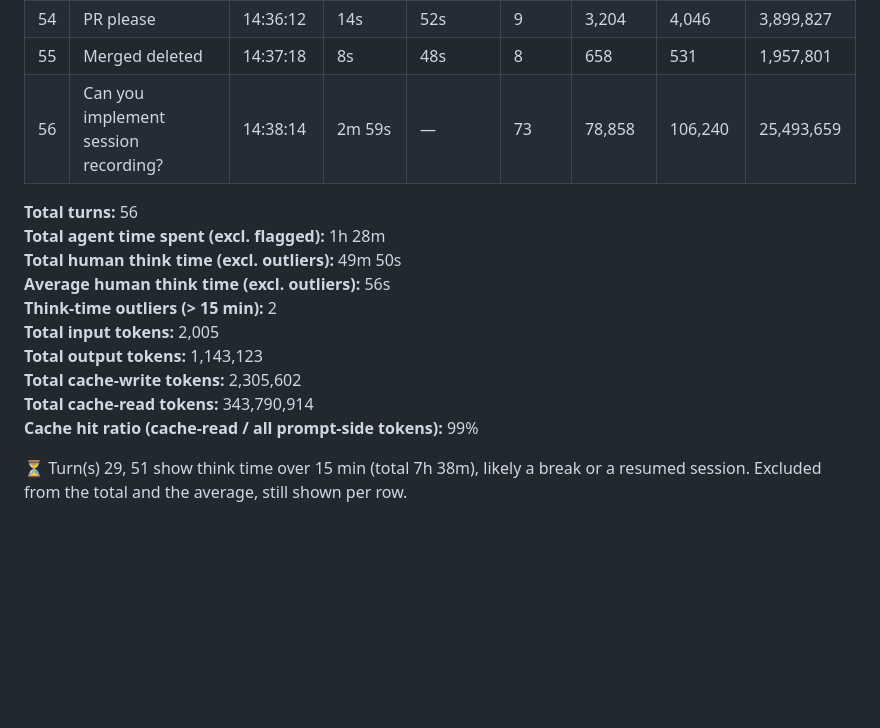
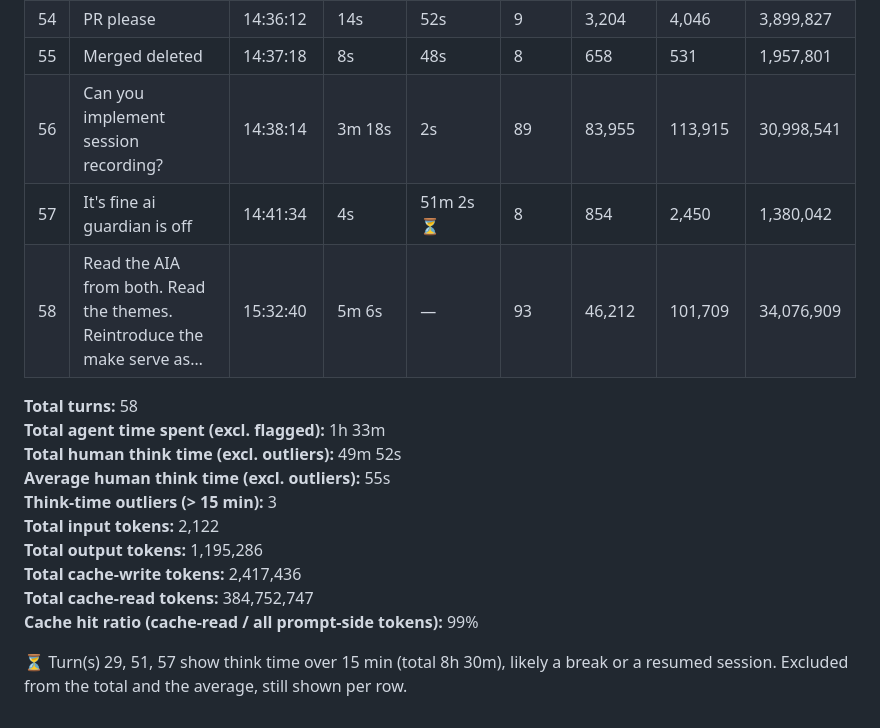
Before and after one commit to vibecoder-1z3r0/visual-lax-drills, a Markdown page: session-logs/2026-11-21T0444Z.md, the part around the change. Drawn GitHub-style; blank space fills up the shorter version.

```diff
--- a/session-logs/2026-11-21T0444Z.md
+++ b/session-logs/2026-11-21T0444Z.md
@@ -64,17 +64,19 @@ edit it by hand; a later session writes its own file instead of changing this on
 | 53 | Coach is too far away from the cone again for the ground ball mania dr… | 14:29:01 | 2m 59s | 4m 12s | 64 | 38,154 | 79,679 | 19,666,689 |
 | 54 | PR please | 14:36:12 | 14s | 52s | 9 | 3,204 | 4,046 | 3,899,827 |
 | 55 | Merged deleted | 14:37:18 | 8s | 48s | 8 | 658 | 531 | 1,957,801 |
-| 56 | Can you implement session recording? | 14:38:14 | 2m 59s | — | 73 | 78,858 | 106,240 | 25,493,659 |
+| 56 | Can you implement session recording? | 14:38:14 | 3m 18s | 2s | 89 | 83,955 | 113,915 | 30,998,541 |
+| 57 | It's fine ai guardian is off | 14:41:34 | 4s | 51m 2s ⏳ | 8 | 854 | 2,450 | 1,380,042 |
+| 58 | Read the AIA from both. Read the themes. Reintroduce the make serve as… | 15:32:40 | 5m 6s | — | 93 | 46,212 | 101,709 | 34,076,909 |
 
-**Total turns:** 56
-**Total agent time spent (excl. flagged):** 1h 28m
-**Total human think time (excl. outliers):** 49m 50s
-**Average human think time (excl. outliers):** 56s
-**Think-time outliers (> 15 min):** 2
-**Total input tokens:** 2,005
-**Total output tokens:** 1,143,123
-**Total cache-write tokens:** 2,305,602
-**Total cache-read tokens:** 343,790,914
+**Total turns:** 58
+**Total agent time spent (excl. flagged):** 1h 33m
+**Total human think time (excl. outliers):** 49m 52s
+**Average human think time (excl. outliers):** 55s
+**Think-time outliers (> 15 min):** 3
+**Total input tokens:** 2,122
+**Total output tokens:** 1,195,286
+**Total cache-write tokens:** 2,417,436
+**Total cache-read tokens:** 384,752,747
 **Cache hit ratio (cache-read / all prompt-side tokens):** 99%
 
-⏳ Turn(s) 29, 51 show think time over 15 min (total 7h 38m), likely a break or a resumed session. Excluded from the total and the average, still shown per row.
+⏳ Turn(s) 29, 51, 57 show think time over 15 min (total 8h 30m), likely a break or a resumed session. Excluded from the total and the average, still shown per row.
```
Also changed, not shown: AGENTS.md (+32 -8 lines), README.md (+3 -2 lines), docs/screenshots/themes.png, 8 other files.
